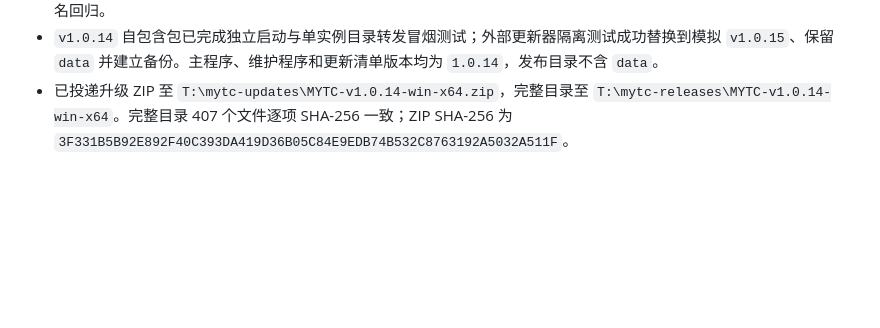
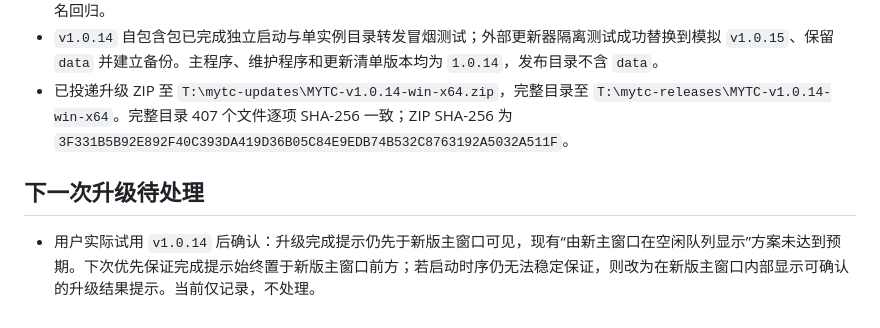
Before and after one commit to ydmatt/openTC, a Markdown page: PROJECT_MEMORY.md, the part around the change. GitHub-like rendering; blank space fills up the shorter version.

Commit message:
docs: record update completion dialog follow-up

```diff
--- a/PROJECT_MEMORY.md
+++ b/PROJECT_MEMORY.md
@@ -354,3 +354,7 @@
 - Release 自动化测试 74/74 通过，包含属性快捷键/菜单配置、ShellNew 风格文本文档、右键菜单调度及工作区安全重命名回归。
 - `v1.0.14` 自包含包已完成独立启动与单实例目录转发冒烟测试；外部更新器隔离测试成功替换到模拟 `v1.0.15`、保留 `data` 并建立备份。主程序、维护程序和更新清单版本均为 `1.0.14`，发布目录不含 `data`。
 - 已投递升级 ZIP 至 `T:\mytc-updates\MYTC-v1.0.14-win-x64.zip`，完整目录至 `T:\mytc-releases\MYTC-v1.0.14-win-x64`。完整目录 407 个文件逐项 SHA-256 一致；ZIP SHA-256 为 `3F331B5B92E892F40C393DA419D36B05C84E9EDB74B532C8763192A5032A511F`。
+
+## 下一次升级待处理
+
+- 用户实际试用 `v1.0.14` 后确认：升级完成提示仍先于新版主窗口可见，现有“由新主窗口在空闲队列显示”方案未达到预期。下次优先保证完成提示始终置于新版主窗口前方；若启动时序仍无法稳定保证，则改为在新版主窗口内部显示可确认的升级结果提示。当前仅记录，不处理。
```
